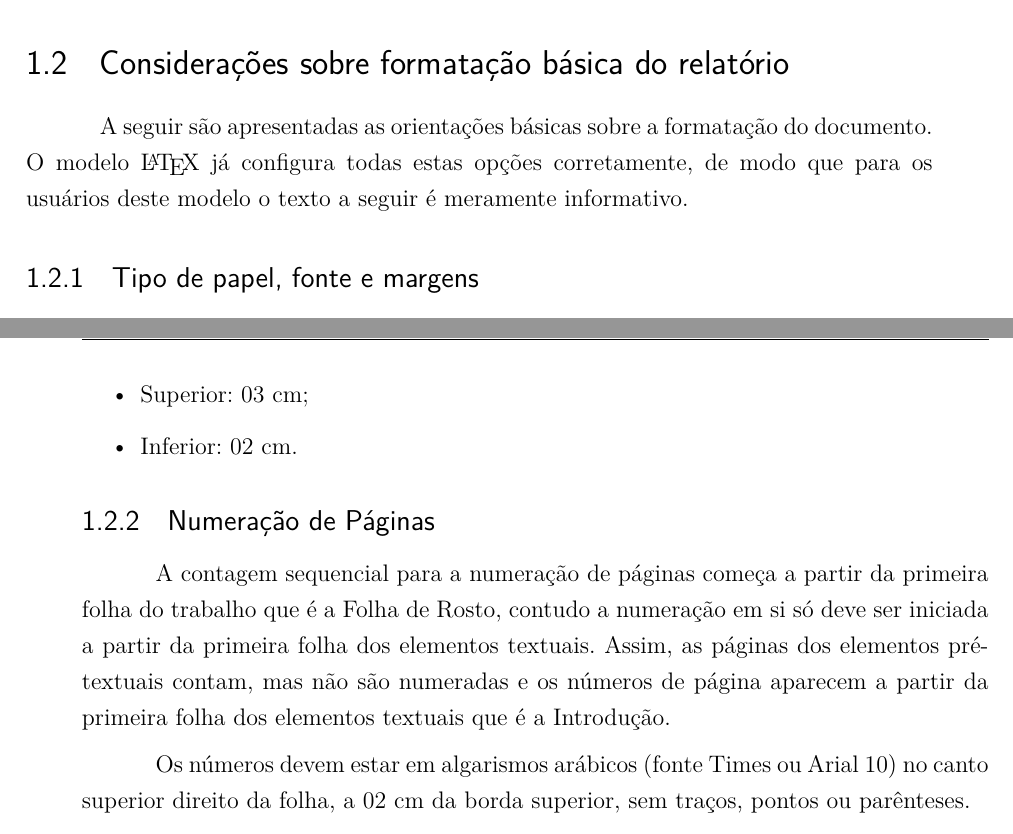
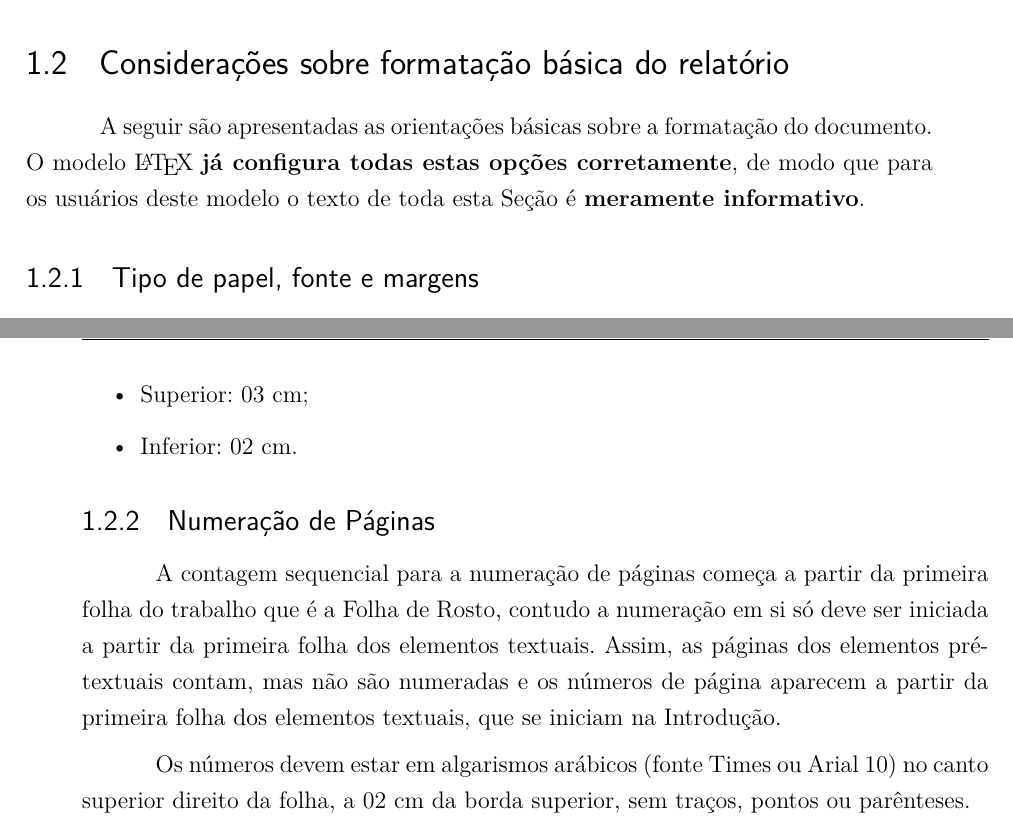
Before and after one commit to fga-unb/template-latex-tcc, a LaTeX thesis (tcc.tex, which reads editaveis/aspectosgerais.tex): two parts of pages 34 and 35 of 61, joined at a grey line, cut so that both start at the same text. Compiled offline with pdfLaTeX.

Commit message:
Ajustes no texto do capítulo Aspectos Gerais.

```diff
--- a/editaveis/aspectosgerais.tex
+++ b/editaveis/aspectosgerais.tex
@@ -66,9 +66,9 @@ edição direta, e devem ser deixados como estão na grande maioria dos casos.
 \section{Considerações sobre formatação básica do relatório}
 
 A seguir são apresentadas as orientações básicas sobre a formatação do
-documento. O modelo \LaTeX\ já configura todas estas opções corretamente,
-de modo que para os usuários deste modelo o texto a seguir é meramente
-informativo.
+documento. O modelo \LaTeX\ \textbf{já configura todas estas opções corretamente},
+de modo que para os usuários deste modelo o texto de toda esta Seção é
+\textbf{meramente informativo}.
 
 \subsection{Tipo de papel, fonte e margens}
 
@@ -99,7 +99,7 @@ primeira folha do trabalho que é a Folha de Rosto, contudo a numeração em
 si só deve ser iniciada a partir da primeira folha dos elementos textuais.
 Assim, as páginas dos elementos pré-textuais contam, mas não são numeradas
 e os números de página aparecem a partir da primeira folha dos elementos
-textuais que é a Introdução.
+textuais, que se iniciam na Introdução.
 
 Os números devem estar em algarismos arábicos (fonte Times ou Arial 10) no
 canto superior direito da folha, a 02 cm da borda superior, sem traços,
```
Also changed, not shown: editaveis/aspectosgerais.tex (14 more changed lines).
